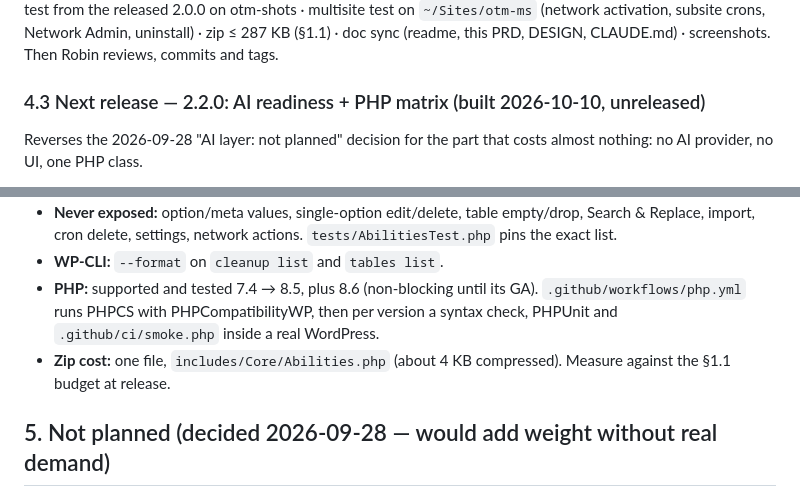
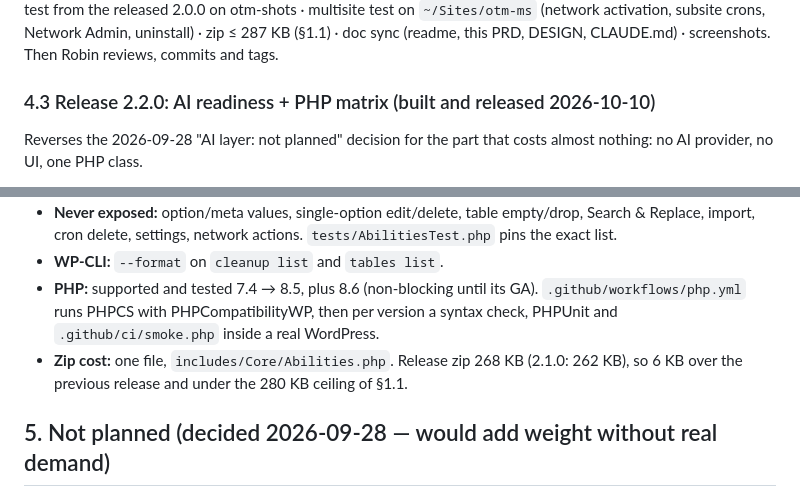
Before and after one commit to nhrrob/nhrrob-options-table-manager, a Markdown page: .ai/PRD.md, 2 parts joined by grey strips. Drawn GitHub-style.

Commit message:
Docs: Record the 2.2.0 release in the PRD

```diff
--- a/.ai/PRD.md
+++ b/.ai/PRD.md
@@ -107,7 +107,7 @@ After §4.1 ships, versus **Advanced Database Cleaner free**: everything it has,
 ### 4.2 Release gate — passed 2026-10-04 on the final code
 Results: PHPCS clean · lint clean · 23 unit tests · probe 80 checks / 0 failures (single site) + 76 / 0 (multisite) · Semgrep 0 findings · PHPStan clean · Plugin Check clean (only the two known `update_plugins` false positives) · PHP 7.4 compatible · upgrade from released 2.0.0 verified on otm-shots (snapshots 1,224 → 67 KB, history backfilled, settings kept, old daily-cleanup switch → daily expired-transients schedule) · multisite verified on otm-ms · zip 261 KB · 10 screenshots retaken. Checklist that was run: PHPCS + lint + PHPUnit (new unit tests for every cleanup query builder and the protected-table/hook lists) · build · security probe (every new route, anonymous + subscriber) · Semgrep `p/php` · PHPStan · Plugin Check on a production build · PHP 7.4 compatibility · upgrade test from the released 2.0.0 on otm-shots · multisite test on `~/Sites/otm-ms` (network activation, subsite crons, Network Admin, uninstall) · zip ≤ 287 KB (§1.1) · doc sync (readme, this PRD, DESIGN, CLAUDE.md) · screenshots. Then Robin reviews, commits and tags.
 
-### 4.3 Next release — 2.2.0: AI readiness + PHP matrix (built 2026-10-10, unreleased)
+### 4.3 Release 2.2.0: AI readiness + PHP matrix (built and released 2026-10-10)
 
 Reverses the 2026-09-28 "AI layer: not planned" decision for the part that costs almost nothing: no AI provider, no UI, one PHP class.
 
@@ -116,7 +116,7 @@ Reverses the 2026-09-28 "AI layer: not planned" decision for the part that costs
 - **Never exposed:** option/meta values, single-option edit/delete, table empty/drop, Search & Replace, import, cron delete, settings, network actions. `tests/AbilitiesTest.php` pins the exact list.
 - **WP-CLI:** `--format` on `cleanup list` and `tables list`.
 - **PHP:** supported and tested 7.4 → 8.5, plus 8.6 (non-blocking until its GA). `.github/workflows/php.yml` runs PHPCS with PHPCompatibilityWP, then per version a syntax check, PHPUnit and `.github/ci/smoke.php` inside a real WordPress.
-- **Zip cost:** one file, `includes/Core/Abilities.php` (about 4 KB compressed). Measure against the §1.1 budget at release.
+- **Zip cost:** one file, `includes/Core/Abilities.php`. Release zip 268 KB (2.1.0: 262 KB), so 6 KB over the previous release and under the 280 KB ceiling of §1.1.
 
 ## 5. Not planned (decided 2026-09-28 — would add weight without real demand)
 
```
